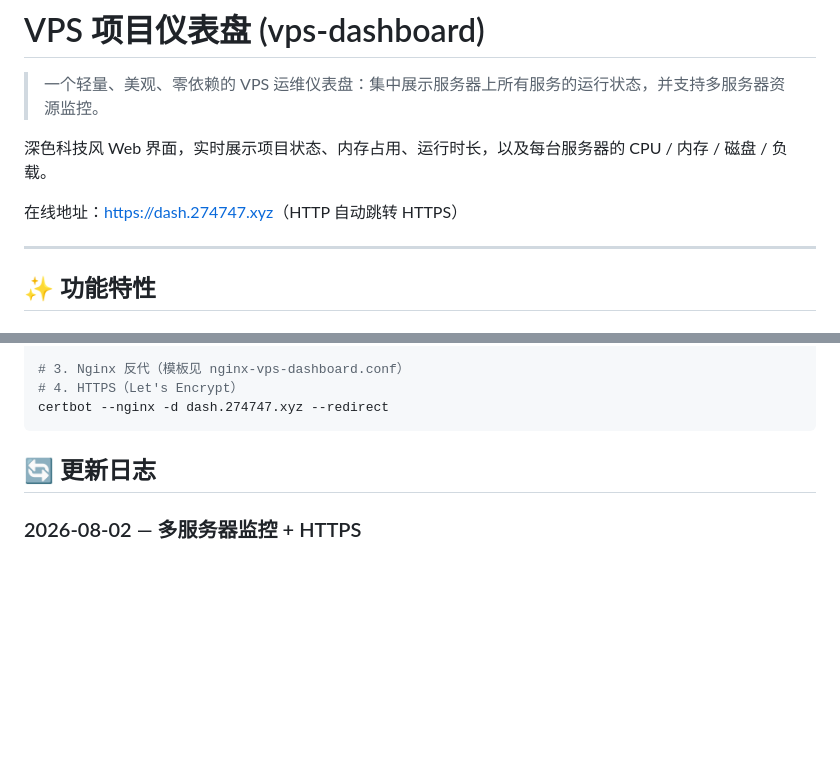
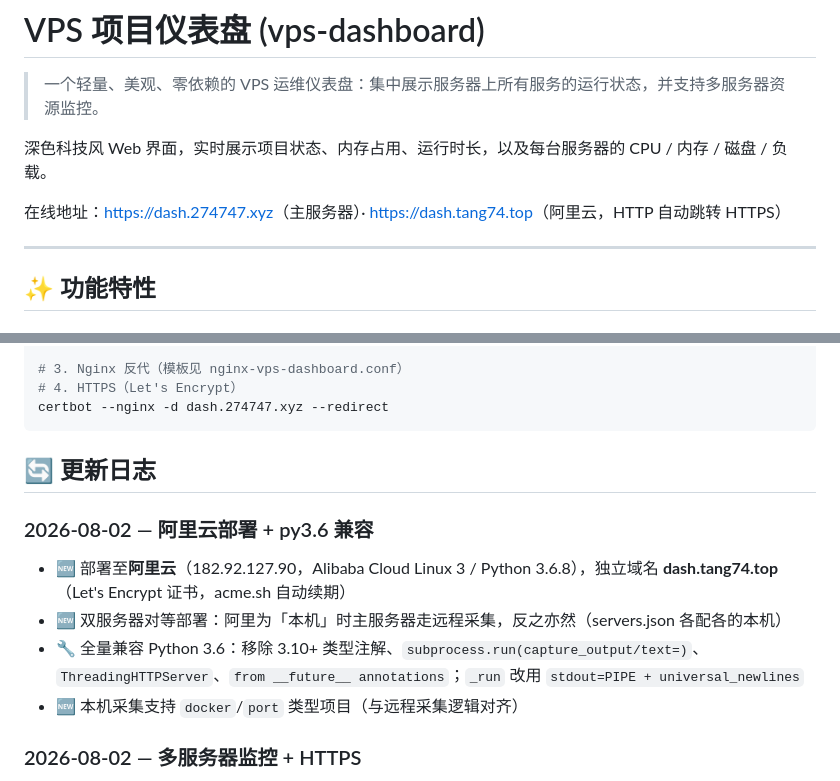
Before and after one commit to t479842598/vps-manage, a Markdown page: README.md, 2 parts joined by grey strips. GitHub-like rendering; blank space fills up the shorter version.

Commit message:
docs: 阿里云部署记录 + dash.tang74.top 在线地址

```diff
--- a/README.md
+++ b/README.md
@@ -4,7 +4,7 @@
 
 深色科技风 Web 界面，实时展示项目状态、内存占用、运行时长，以及每台服务器的 CPU / 内存 / 磁盘 / 负载。
 
-在线地址：[https://dash.274747.xyz](https://dash.274747.xyz)（HTTP 自动跳转 HTTPS）
+在线地址：[https://dash.274747.xyz](https://dash.274747.xyz)（主服务器）· [https://dash.tang74.top](https://dash.tang74.top)（阿里云，HTTP 自动跳转 HTTPS）
 
 ---
 
@@ -100,6 +100,12 @@ certbot --nginx -d dash.274747.xyz --redirect
 
 ## 🔄 更新日志
 
+### 2026-08-02 — 阿里云部署 + py3.6 兼容
+- 🆕 部署至**阿里云**（182.92.127.90，Alibaba Cloud Linux 3 / Python 3.6.8），独立域名 **dash.tang74.top**（Let's Encrypt 证书，acme.sh 自动续期）
+- 🆕 双服务器对等部署：阿里为「本机」时主服务器走远程采集，反之亦然（servers.json 各配各的本机）
+- 🔧 全量兼容 Python 3.6：移除 3.10+ 类型注解、`subprocess.run(capture_output/text=)`、`ThreadingHTTPServer`、`from __future__ annotations`；`_run` 改用 `stdout=PIPE + universal_newlines`
+- 🆕 本机采集支持 `docker`/`port` 类型项目（与远程采集逻辑对齐）
+
 ### 2026-08-02 — 多服务器监控 + HTTPS
 - 🆕 **多服务器模块**：新增 `servers.json` 注册表与 `/api/servers` 接口，支持 SSH 远程采集（paramiko，60s 缓存）
 - 🆕 **前端「服务器」区**：每台服务器独立卡片，内存/磁盘进度条（>70% 黄、>85% 红）、负载、运行时长、在线状态
```
